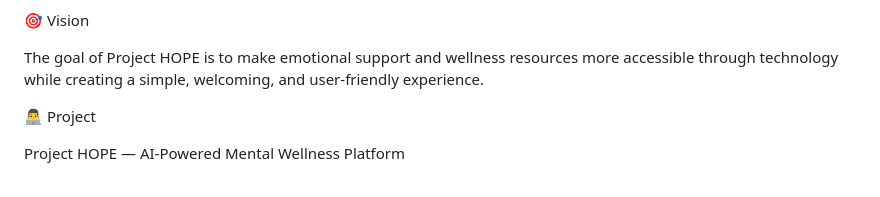
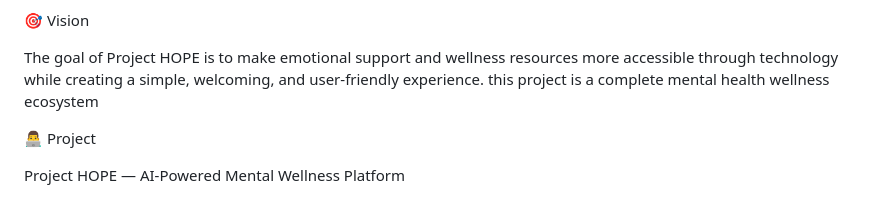
Before and after one commit to SuyashNaik-ops/Project-HOPE, a Markdown page: README.md, the part around the change. Rendered like a GitHub page.

Commit message:
Clarify project description in README
Added a description of the project as a mental health wellness ecosystem.

```diff
--- a/README.md
+++ b/README.md
@@ -160,6 +160,7 @@ Users experiencing a serious mental health crisis should contact a trusted perso
 🎯 Vision
 
 The goal of Project HOPE is to make emotional support and wellness resources more accessible through technology while creating a simple, welcoming, and user-friendly experience.
+this project is a complete mental health wellness ecosystem
 
 👨‍💻 Project
 
```
